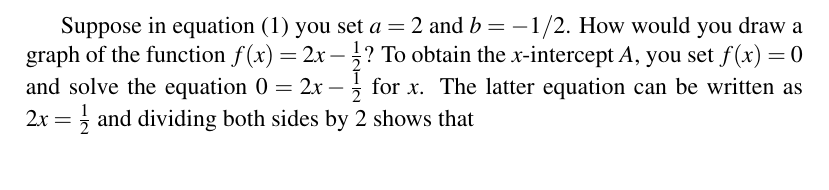
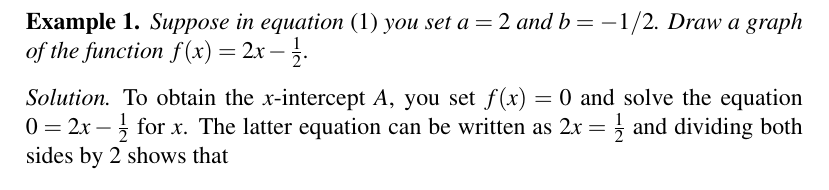
Before and after one commit to mvngu/hsnote, a LaTeX document (06_linear.tex): part of page 2 of 7, cut so that both start at the same text. Compiled offline with pdfLaTeX.

Commit message:
Clearly mark an example.

```diff
--- a/06_linear.tex
+++ b/06_linear.tex
@@ -71,12 +71,17 @@ $x$-axis.  Similarly, the point $B = \tuple{0}{\beta}$ is the
 $y$-intercept because it is the point where the graph of $f(x)$
 intersects the $y$-axis.  Let's put the above strategy into practice.
 
+\begin{example}
 Suppose in \Equation{eqn:linear_function_general} you set $a = 2$ and
-$b = -1 / 2$.  How would you draw a graph of the function
-$f(x) = 2x - \frac{1}{2}$?  To obtain the $x$-intercept $A$, you set
-$f(x) = 0$ and solve the equation $0 = 2x - \frac{1}{2}$ for $x$.  The
-latter equation can be written as $2x = \frac{1}{2}$ and dividing both
-sides by $2$ shows that
+$b = -1 / 2$.  Draw a graph of the function
+$f(x) = 2x - \frac{1}{2}$.
+\end{example}
+
+\begin{solution}
+To obtain the $x$-intercept $A$, you set $f(x) = 0$ and solve the
+equation $0 = 2x - \frac{1}{2}$ for $x$.  The latter equation can be
+written as $2x = \frac{1}{2}$ and dividing both sides by $2$ shows
+that
 %%
 \begin{align*}
 x
```
Also changed, not shown: 06_linear.tex (1 more changed lines).
